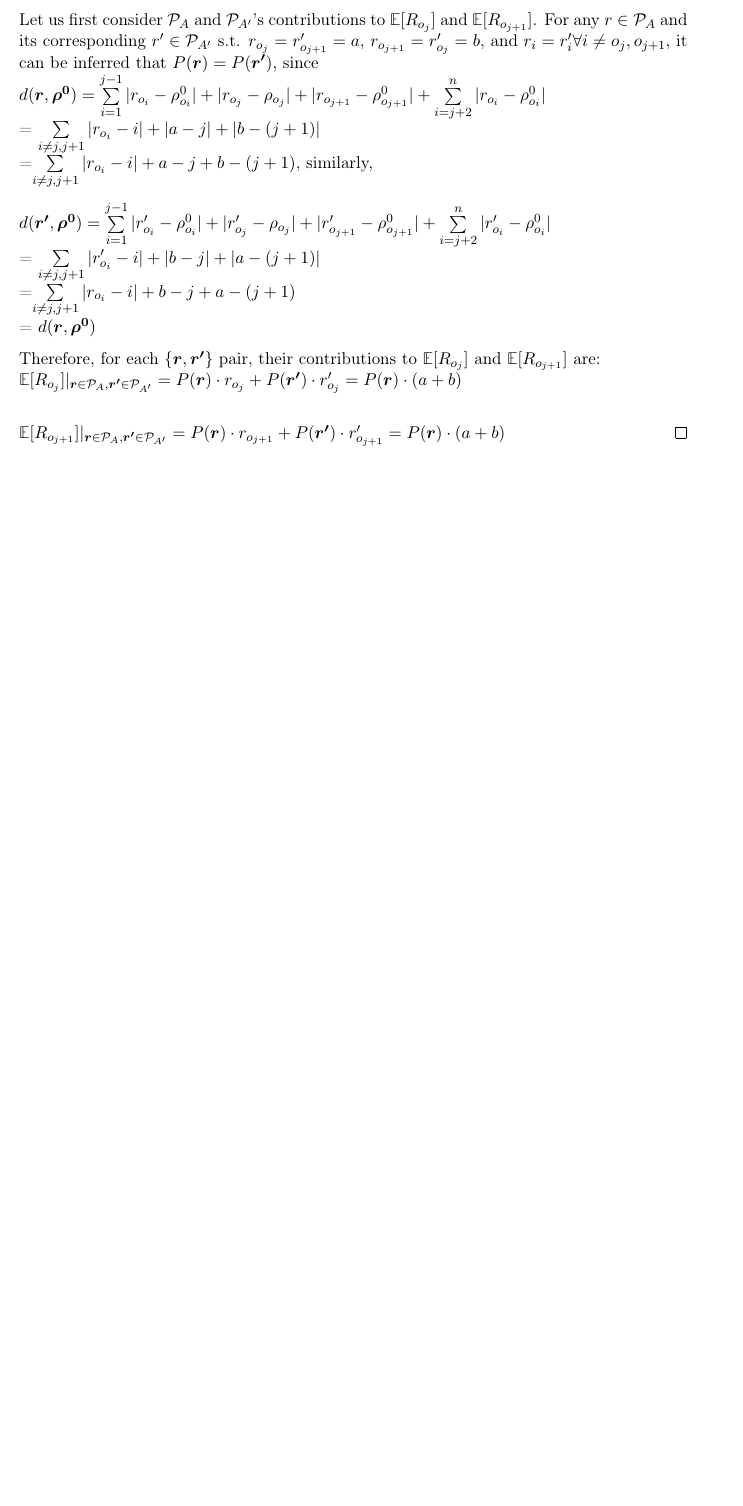
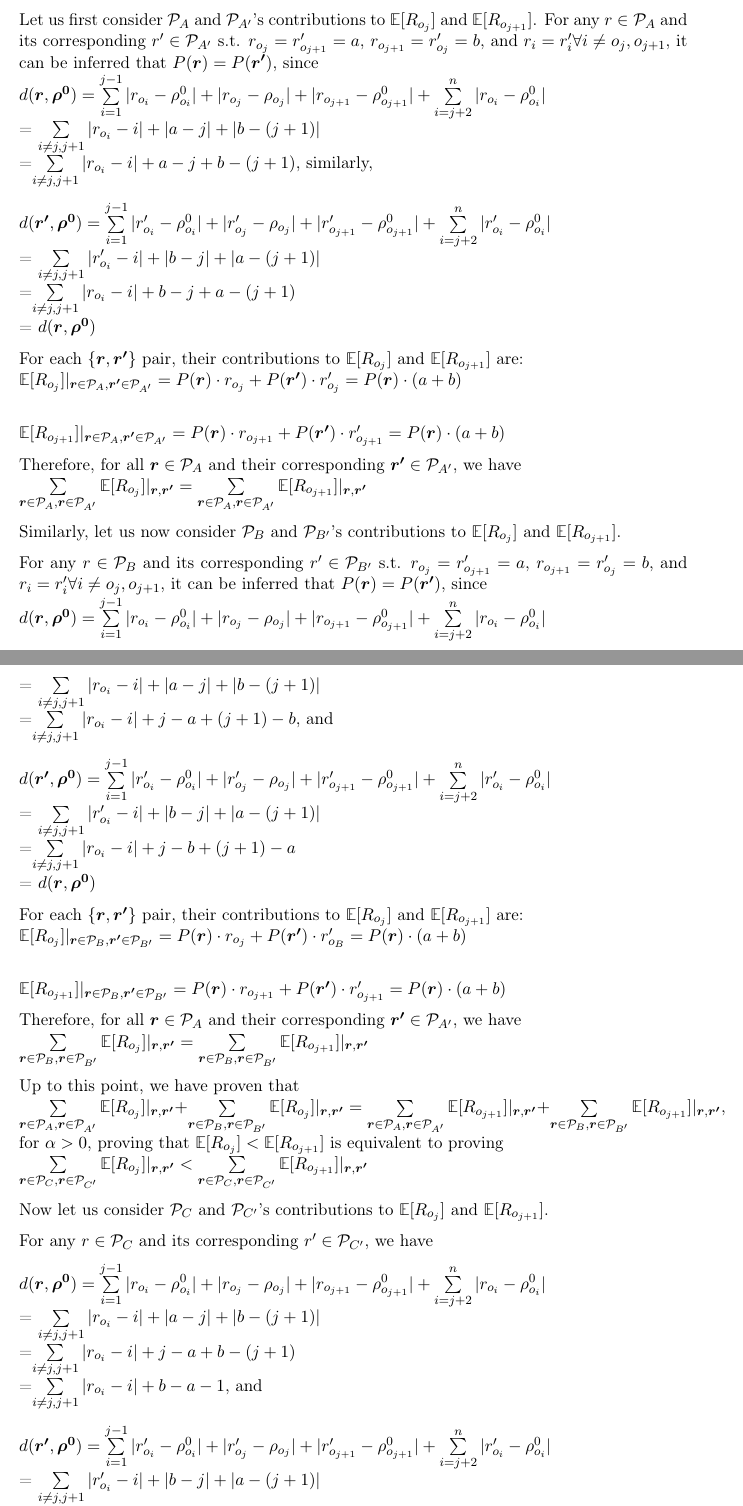
Before and after one commit to SylviaLiu2017/Pseudo_Theorem, a LaTeX document (proof.tex): part of page 2 of 2 before the commit and two parts of pages 2 and 3 of 4 after it, the two joined at a grey line, cut so that both start at the same text, the shorter picture padded with empty space. Compiled offline with pdfLaTeX.

Commit message:
adding proof

```diff
--- a/proof.tex
+++ b/proof.tex
@@ -30,7 +30,7 @@
 %SetFonts
 
 
-\title{CProof for Lemma 2.1}
+\title{Proof for Lemma 2.1}
 \author{}
 \date{}							% Activate to display a given date or no date
 
@@ -90,7 +90,50 @@ $d(\bm{r'}, \bm{\rho^0}) = \sum\limits_{i=1}^{j-1}|r'_{o_i} - \rho^0_{o_i}| + |r
 =$\sum\limits_{i \neq j, j+1} |r_{o_i} - i| + b-j + a - (j+1)$ \\
 = $d(\bm{r}, \bm{\rho^0}) $
 
-Therefore, for each \{$\bm{r}, \bm{r'}$\} pair, their contributions to $\mathbb{E}[R_{o_j}]$ and $\mathbb{E}[R_{o_{j+1}}]$ are: \\
+For each \{$\bm{r}, \bm{r'}$\} pair, their contributions to $\mathbb{E}[R_{o_j}]$ and $\mathbb{E}[R_{o_{j+1}}]$ are: \\
 $\mathbb{E}[R_{o_j}]|_{\bm{r}\in \mathcal{P}_A,\bm{r'}\in \mathcal{P}_{A'}} = P(\bm{r})\cdot r_{o_j} + P(\bm{r'})\cdot r'_{o_j} = P(\bm{r})\cdot (a+b) $ \\
 
 $\mathbb{E}[R_{o_{j+1}}]|_{\bm{r}\in \mathcal{P}_A,\bm{r'}\in \mathcal{P}_{A'}} = P(\bm{r})\cdot r_{o_{j+1}} + P(\bm{r'})\cdot r'_{o_{j+1}} = P(\bm{r})\cdot (a+b)$
+
+Therefore, for all $\bm{r}\in \mathcal{P}_A$ and their corresponding $\bm{r'}\in \mathcal{P}_{A'}$, we have \\
+$\sum\limits_{\bm{r}\in \mathcal{P}_A, \bm{r}\in \mathcal{P}_{A'}}\mathbb{E}[R_{o_j}] |_{\bm{r}, \bm{r'}} = \sum\limits_{\bm{r}\in \mathcal{P}_A, \bm{r}\in \mathcal{P}_{A'}}\mathbb{E}[R_{o_{j+1}}] |_{\bm{r}, \bm{r'}}$
+
+Similarly, let us now consider $\mathcal{P}_B$ and $\mathcal{P}_{B'}$'s contributions to $\mathbb{E}[R_{o_{j}}]$ and $\mathbb{E}[R_{o_{j+1}}]$.
+
+For any $r \in \mathcal{P}_B$ and its corresponding $r' \in \mathcal{P}_{B'}$ s.t. $r_{o_j} = r'_{o_{j+1}} = a$, $r_{o_{j+1}} = r'_{o_{j}} = b$, and $r_i = r'_i \forall i\neq o_j, o_{j+1}$, it can be inferred that $P(\bm{r}) = P(\bm{r'})$, since \\
+$d(\bm{r}, \bm{\rho^0}) = \sum\limits_{i=1}^{j-1}|r_{o_i} - \rho^0_{o_i}| + |r_{o_j} - \rho_{o_j}| + |r_{o_{j+1}} - \rho^0_{o_{j+1}}| + \sum\limits_{i = j+2}^{n}|r_{o_i} - \rho^0_{o_{i}}|$ \\
+= $\sum\limits_{i \neq j, j+1} |r_{o_i} - i| + |a-j| + |b - (j+1)|$\\
+=$\sum\limits_{i \neq j, j+1} |r_{o_i} - i| + j-a + (j+1)-b$, and \\
+
+$d(\bm{r'}, \bm{\rho^0}) = \sum\limits_{i=1}^{j-1}|r'_{o_i} - \rho^0_{o_i}| + |r'_{o_j} - \rho_{o_j}| + |r'_{o_{j+1}} - \rho^0_{o_{j+1}}| + \sum\limits_{i = j+2}^{n}|r'_{o_i} - \rho^0_{o_{i}}|$ \\
+= $\sum\limits_{i \neq j, j+1} |r'_{o_i} - i| + |b-j| + |a - (j+1)|$\\
+=$\sum\limits_{i \neq j, j+1} |r_{o_i} - i| + j-b + (j+1)- a$ \\
+= $d(\bm{r}, \bm{\rho^0}) $
+
+For each \{$\bm{r}, \bm{r'}$\} pair, their contributions to $\mathbb{E}[R_{o_j}]$ and $\mathbb{E}[R_{o_{j+1}}]$ are: \\
+$\mathbb{E}[R_{o_j}]|_{\bm{r}\in \mathcal{P}_B,\bm{r'}\in \mathcal{P}_{B'}} = P(\bm{r})\cdot r_{o_j} + P(\bm{r'})\cdot r'_{o_B} = P(\bm{r})\cdot (a+b) $ \\
+
+$\mathbb{E}[R_{o_{j+1}}]|_{\bm{r}\in \mathcal{P}_B,\bm{r'}\in \mathcal{P}_{B'}} = P(\bm{r})\cdot r_{o_{j+1}} + P(\bm{r'})\cdot r'_{o_{j+1}} = P(\bm{r})\cdot (a+b)$
+
+Therefore, for all $\bm{r}\in \mathcal{P}_A$ and their corresponding $\bm{r'}\in \mathcal{P}_{A'}$, we have \\
+$\sum\limits_{\bm{r}\in \mathcal{P}_B, \bm{r}\in \mathcal{P}_{B'}}\mathbb{E}[R_{o_j}] |_{\bm{r}, \bm{r'}} = \sum\limits_{\bm{r}\in \mathcal{P}_B, \bm{r}\in \mathcal{P}_{B'}}\mathbb{E}[R_{o_{j+1}}] |_{\bm{r}, \bm{r'}}$
+
+Up to this point, we have proven that \\
+$\sum\limits_{\bm{r}\in \mathcal{P}_A, \bm{r}\in \mathcal{P}_{A'}}\mathbb{E}[R_{o_j}] |_{\bm{r}, \bm{r'}} + \sum\limits_{\bm{r}\in \mathcal{P}_B, \bm{r}\in \mathcal{P}_{B'}}\mathbb{E}[R_{o_j}] |_{\bm{r}, \bm{r'}}= \sum\limits_{\bm{r}\in \mathcal{P}_A, \bm{r}\in \mathcal{P}_{A'}}\mathbb{E}[R_{o_{j+1}}] |_{\bm{r}, \bm{r'}}+\sum\limits_{\bm{r}\in \mathcal{P}_B, \bm{r}\in \mathcal{P}_{B'}}\mathbb{E}[R_{o_{j+1}}] |_{\bm{r}, \bm{r'}}$,
+for $\alpha > 0$, proving that $\mathbb{E}[R_{o_j}] < \mathbb{E}[R_{o_{j+1}}]$ is equivalent to proving \\
+$\sum\limits_{\bm{r}\in \mathcal{P}_C, \bm{r}\in \mathcal{P}_{C'}}\mathbb{E}[R_{o_j}] |_{\bm{r}, \bm{r'}} < \sum\limits_{\bm{r}\in \mathcal{P}_C, \bm{r}\in \mathcal{P}_{C'}}\mathbb{E}[R_{o_{j+1}}] |_{\bm{r}, \bm{r'}}$
+
+
+Now let us consider $\mathcal{P}_C$ and $\mathcal{P}_{C'}$'s contributions to $\mathbb{E}[R_{o_{j}}]$ and $\mathbb{E}[R_{o_{j+1}}]$.
+
+
+For any $r \in \mathcal{P}_C$ and its corresponding $r' \in \mathcal{P}_{C'}$, we have
+
+$d(\bm{r}, \bm{\rho^0}) = \sum\limits_{i=1}^{j-1}|r_{o_i} - \rho^0_{o_i}| + |r_{o_j} - \rho_{o_j}| + |r_{o_{j+1}} - \rho^0_{o_{j+1}}| + \sum\limits_{i = j+2}^{n}|r_{o_i} - \rho^0_{o_{i}}|$ \\
+= $\sum\limits_{i \neq j, j+1} |r_{o_i} - i| + |a-j| + |b - (j+1)|$\\
+=$\sum\limits_{i \neq j, j+1} |r_{o_i} - i| + j-a + b-(j+1)$\\
+=$\sum\limits_{i \neq j, j+1} |r_{o_i} - i| + b-a -1 $, and \\
+
+$d(\bm{r'}, \bm{\rho^0}) = \sum\limits_{i=1}^{j-1}|r'_{o_i} - \rho^0_{o_i}| + |r'_{o_j} - \rho_{o_j}| + |r'_{o_{j+1}} - \rho^0_{o_{j+1}}| + \sum\limits_{i = j+2}^{n}|r'_{o_i} - \rho^0_{o_{i}}|$ \\
+= $\sum\limits_{i \neq j, j+1} |r'_{o_i} - i| + |b-j| + |a - (j+1)|$\\
+=$\sum\limits_{i \neq j, j+1} |r_{o_i} - i| + b-j + (j+1)- a$ \\
```
Also changed, not shown: proof.pdf, proof.tex (20 more changed lines), 2 other files.
